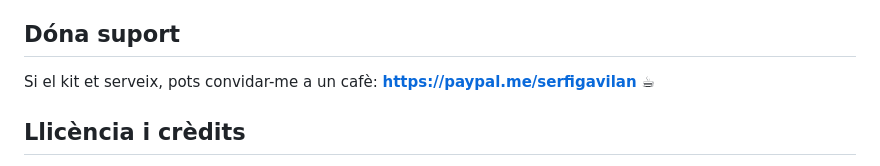
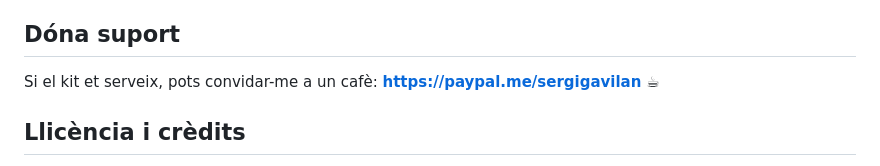
Before and after one commit to aewnor/rpg-gps-kit, a Markdown page: README.md, the part around one of its changes. GitHub-like rendering.

Commit message:
docs: correct PayPal username to sergigavilan

```diff
--- a/README.md
+++ b/README.md
@@ -54,7 +54,7 @@ joc funciona igual amb les frases fixes.
 
 ## Dóna suport
 
-Si el kit et serveix, pots convidar-me a un cafè: **https://paypal.me/serfigavilan** ☕
+Si el kit et serveix, pots convidar-me a un cafè: **https://paypal.me/sergigavilan** ☕
 
 ## Llicència i crèdits
 
```
Also changed, not shown: other parts of README.md (+1 -1 lines), README.en.md (+2 -2 lines).
